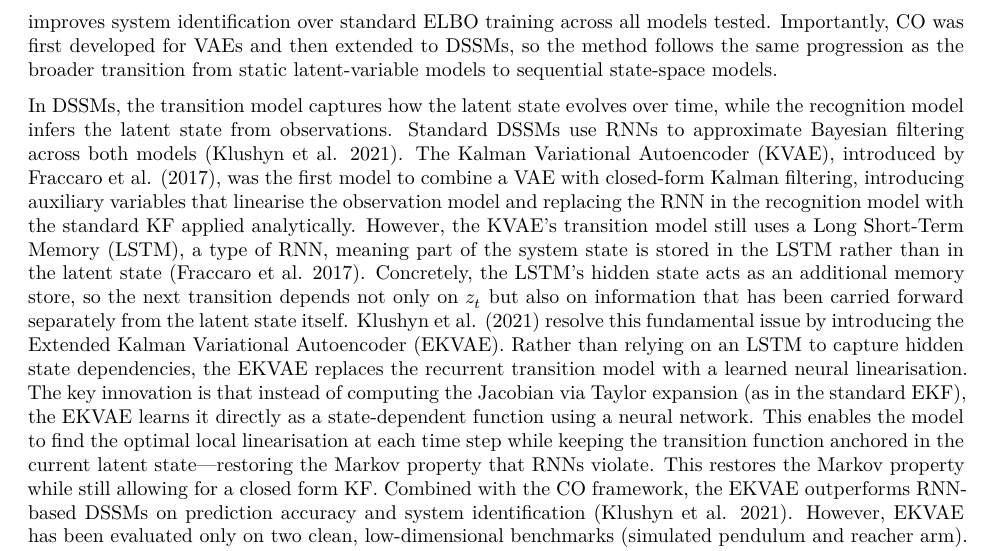
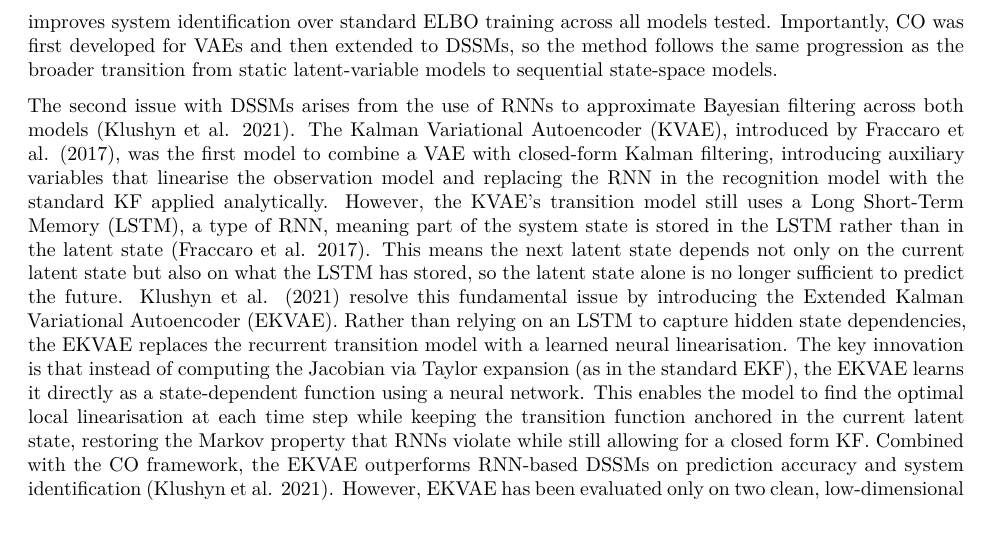
Before and after one commit to KaiVanNiekerk/Project, a Quarto document (proposal.qmd): part of page 3 of 6, cut so that both start at the same text. Rendered offline with R 4.5, knitr and Pandoc in place of Quarto, then LaTeX, with nearby package versions.

Commit message:
Minor changes

```diff
--- a/proposal.qmd
+++ b/proposal.qmd
@@ -55,7 +55,7 @@ A standard VAE treats each data point independently and therefore cannot model t
 
 @klushyn2019learning address the ELBO limitation by introducing a constrained optimisation (CO) approach, enforcing a reconstruction quality constraint with a Lagrange multiplier that adapts automatically during training. @klushyn2021latent extend this framework to DSSMs, demonstrating that it substantially improves system identification over standard ELBO training across all models tested. Importantly, CO was first developed for VAEs and then extended to DSSMs, so the method follows the same progression as the broader transition from static latent-variable models to sequential state-space models.
 
-In DSSMs, the transition model captures how the latent state evolves over time, while the recognition model infers the latent state from observations. Standard DSSMs use RNNs to approximate Bayesian filtering across both models [@klushyn2021latent]. The Kalman Variational Autoencoder (KVAE), introduced by @fraccaro2017disentangled, was the first model to combine a VAE with closed-form Kalman filtering, introducing auxiliary variables that linearise the observation model and replacing the RNN in the recognition model with the standard KF applied analytically. However, the KVAE's transition model still uses a Long Short-Term Memory (LSTM), a type of RNN, meaning part of the system state is stored in the LSTM rather than in the latent state [@fraccaro2017disentangled]. Concretely, the LSTM's hidden state acts as an additional memory store, so the next transition depends not only on $z_t$ but also on information that has been carried forward separately from the latent state itself. @klushyn2021latent resolve this fundamental issue by introducing the Extended Kalman Variational Autoencoder (EKVAE). Rather than relying on an LSTM to capture hidden state dependencies, the EKVAE replaces the recurrent transition model with a learned neural linearisation. The key innovation is that instead of computing the Jacobian via Taylor expansion (as in the standard EKF), the EKVAE learns it directly as a state-dependent function using a neural network. This enables the model to find the optimal local linearisation at each time step while keeping the transition function anchored in the current latent state—restoring the Markov property that RNNs violate. This restores the Markov property while still allowing for a closed form KF. Combined with the CO framework, the EKVAE outperforms RNN-based DSSMs on prediction accuracy and system identification [@klushyn2021latent]. However, EKVAE has been evaluated only on two clean, low-dimensional benchmarks (simulated pendulum and reacher arm). This project tests whether these advantages generalise to longer sequences, higher-dimensional observations, and noisier data.
+The second issue with DSSMs arises from the use of RNNs to approximate Bayesian filtering across both models [@klushyn2021latent]. The Kalman Variational Autoencoder (KVAE), introduced by @fraccaro2017disentangled, was the first model to combine a VAE with closed-form Kalman filtering, introducing auxiliary variables that linearise the observation model and replacing the RNN in the recognition model with the standard KF applied analytically. However, the KVAE's transition model still uses a Long Short-Term Memory (LSTM), a type of RNN, meaning part of the system state is stored in the LSTM rather than in the latent state [@fraccaro2017disentangled]. This means the next latent state depends not only on the current latent state but also on what the LSTM has stored, so the latent state alone is no longer sufficient to predict the future. @klushyn2021latent resolve this fundamental issue by introducing the Extended Kalman Variational Autoencoder (EKVAE). Rather than relying on an LSTM to capture hidden state dependencies, the EKVAE replaces the recurrent transition model with a learned neural linearisation. The key innovation is that instead of computing the Jacobian via Taylor expansion (as in the standard EKF), the EKVAE learns it directly as a state-dependent function using a neural network. This enables the model to find the optimal local linearisation at each time step while keeping the transition function anchored in the current latent state, restoring the Markov property that RNNs violate while still allowing for a closed form KF. Combined with the CO framework, the EKVAE outperforms RNN-based DSSMs on prediction accuracy and system identification [@klushyn2021latent]. However, EKVAE has been evaluated only on two clean, low-dimensional benchmarks (simulated pendulum and reacher arm). This project tests whether these advantages generalise to longer sequences, higher-dimensional observations, and noisier data.
 
 # Methodology and Analysis
 
```
